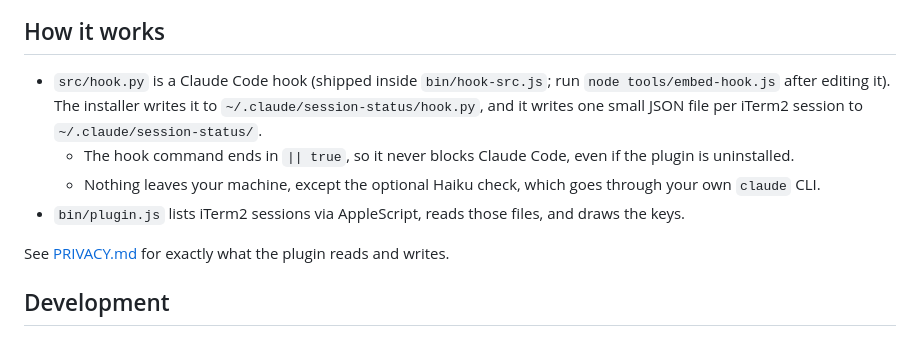
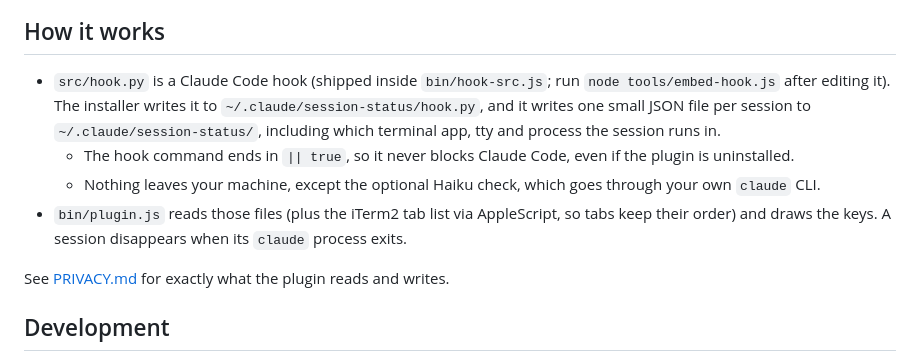
Before and after one commit to jacopopiogargano/streamdeck-claude-code-status, a Markdown page: README.md, the part around one of its changes. Drawn GitHub-style.

```diff
--- a/README.md
+++ b/README.md
@@ -46,10 +57,10 @@ All in the key's settings panel:
 
 ## How it works
 
-- `src/hook.py` is a Claude Code hook (shipped inside `bin/hook-src.js`; run `node tools/embed-hook.js` after editing it). The installer writes it to `~/.claude/session-status/hook.py`, and it writes one small JSON file per iTerm2 session to `~/.claude/session-status/`.
+- `src/hook.py` is a Claude Code hook (shipped inside `bin/hook-src.js`; run `node tools/embed-hook.js` after editing it). The installer writes it to `~/.claude/session-status/hook.py`, and it writes one small JSON file per session to `~/.claude/session-status/`, including which terminal app, tty and process the session runs in.
   - The hook command ends in `|| true`, so it never blocks Claude Code, even if the plugin is uninstalled.
   - Nothing leaves your machine, except the optional Haiku check, which goes through your own `claude` CLI.
-- `bin/plugin.js` lists iTerm2 sessions via AppleScript, reads those files, and draws the keys.
+- `bin/plugin.js` reads those files (plus the iTerm2 tab list via AppleScript, so tabs keep their order) and draws the keys. A session disappears when its `claude` process exits.
 
 See [PRIVACY.md](PRIVACY.md) for exactly what the plugin reads and writes.
 
```
Also changed, not shown: other parts of README.md (+15 -4 lines), PRIVACY.md (+2 -2 lines), screenshots/1-overview.png, screenshots/5-settings.png, 6 other files.
